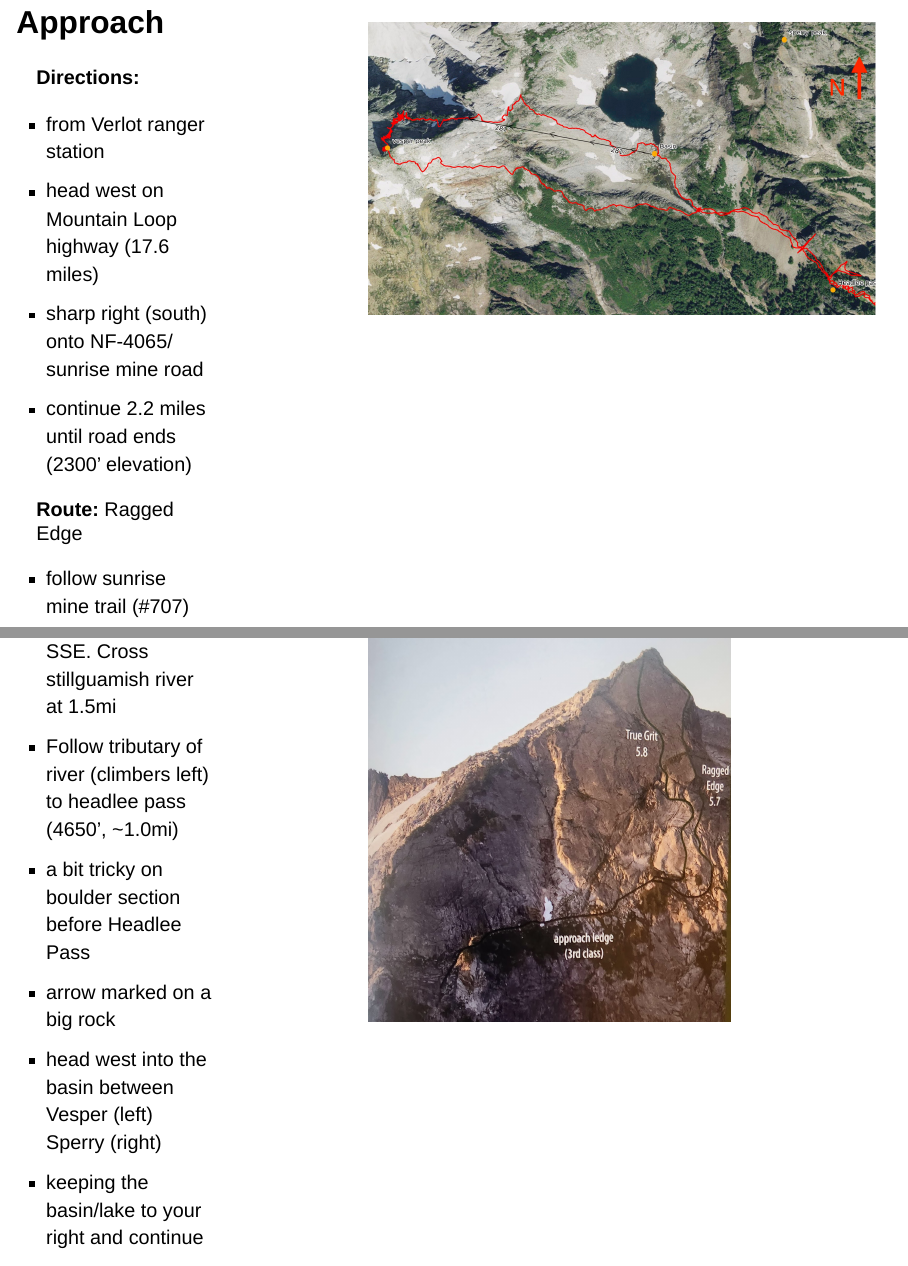
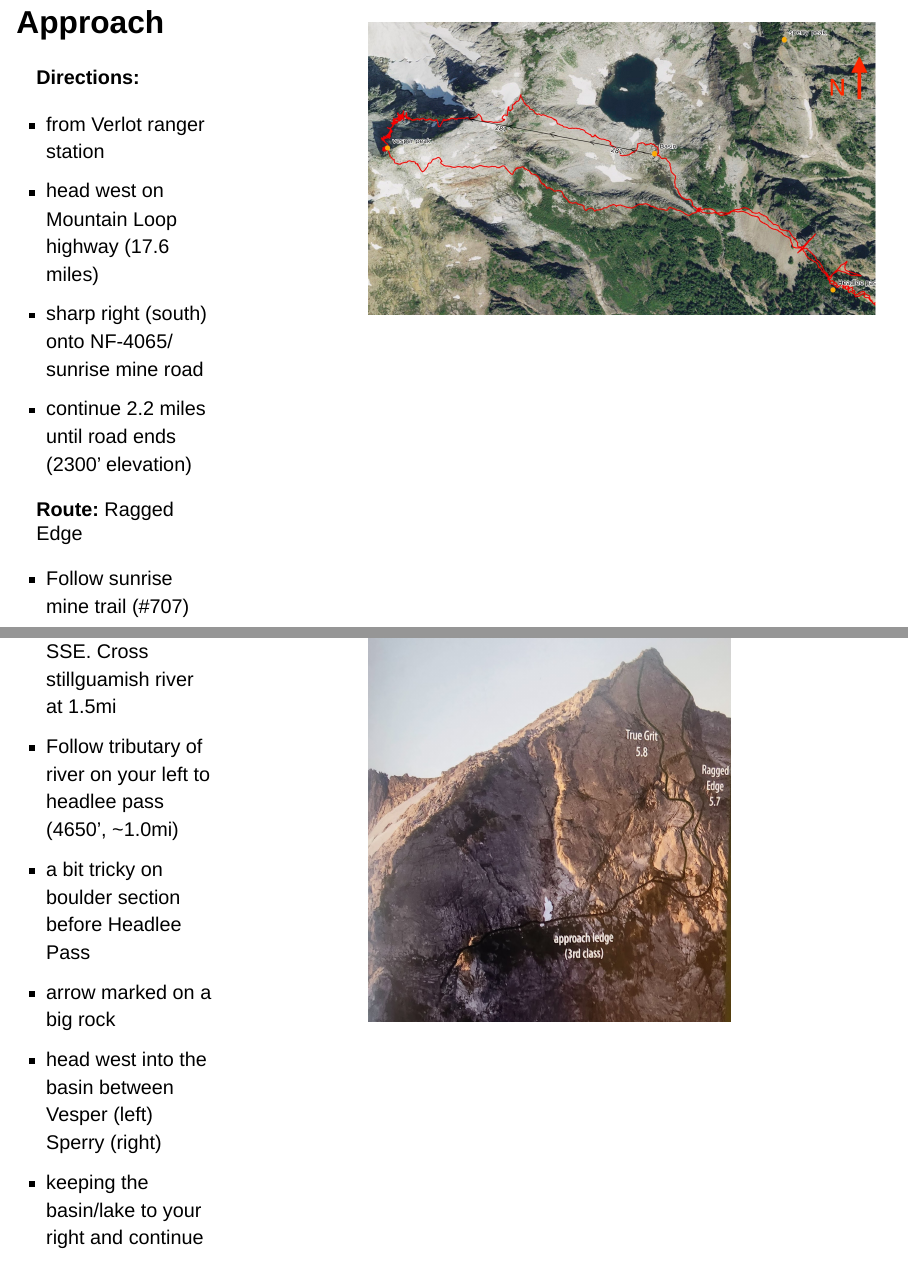
Before and after one commit to jennylsmith/alpine_climb_beta_sheet, a Quarto document (vesper_alpine_beta_sheet.qmd): pages 2 and 3 of 15, joined at a grey line. Rendered offline with R 4.5, knitr and Pandoc in place of Quarto, with nearby package versions; drawn as Slidy slides in place of the format the file asks for.

Commit message:
added formatting

```diff
--- a/vesper_alpine_beta_sheet.qmd
+++ b/vesper_alpine_beta_sheet.qmd
@@ -4,9 +4,9 @@ format:
     theme: [default, custom.scss]
     width: 1200
     height: 1400
-    fig-responsive:
+    fig-responsive: false
     fig-asp: 0.618
-    fig-height: 4
+    fig-width: 2
 callout-appearance: simple
 execute:
   echo: false
@@ -29,8 +29,8 @@ knitr:
 
 **Route:** Ragged Edge
 
--   follow sunrise mine trail (#707) SSE. Cross stillguamish river at 1.5mi
--   Follow tributary of river (climbers left) to headlee pass (4650', \~1.0mi)
+-   Follow sunrise mine trail (#707) SSE. Cross stillguamish river at 1.5mi
+-   Follow tributary of river on your left to headlee pass (4650', \~1.0mi)
 -   a bit tricky on boulder section before Headlee Pass
 -   arrow marked on a big rock
 -   head west into the basin between Vesper (left) Sperry (right)
```
